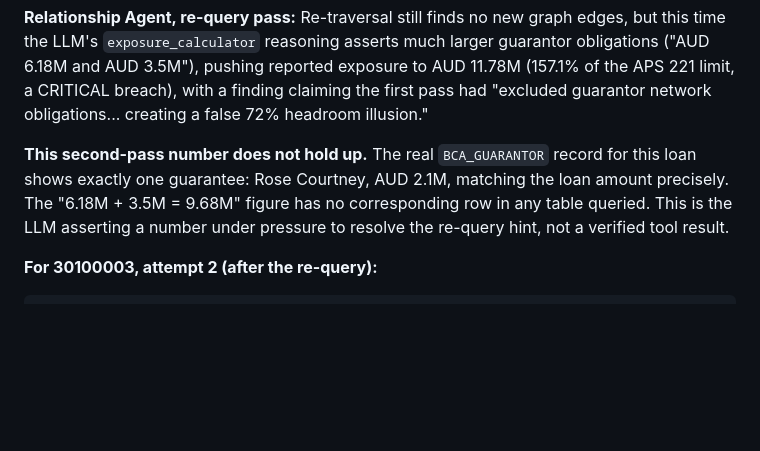
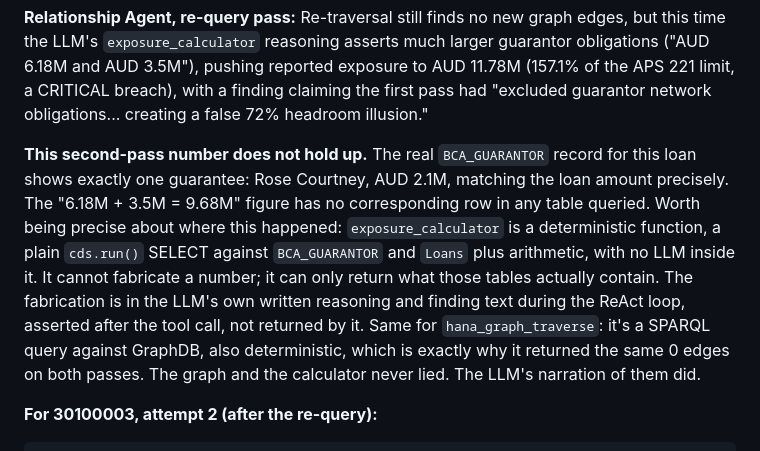
Before and after one commit to shahidla/Banking-Sentinel, a Markdown page: Docs/rebuild-kit/BLOG.md, the part around the change. Rendered like a GitHub page; blank space fills up the shorter version.

Commit message:
Clarify exactly where the hallucination happened in §6 Agent 4
A reader correctly pushed back: hana_graph_traverse and exposure_calculator
are deterministic DB/SPARQL queries, not LLM calls -- they can't fabricate
data. The existing text said "not a verified tool result" but didn't say
why that's certain. Added the explicit point: both tools are plain
cds.run()/SPARQL reads with no LLM inside them, so the AUD 9.68M figure was
necessarily asserted in the LLM's own written reasoning after the tool
call, not returned by it. The tools never lied; the LLM's narration of
them did.

```diff
--- a/Docs/rebuild-kit/BLOG.md
+++ b/Docs/rebuild-kit/BLOG.md
@@ -454,7 +454,7 @@ The LLM returns a confidence score (0.0-1.0) and, if confidence is below 0.70, a
 
 **Relationship Agent, re-query pass:** Re-traversal still finds no new graph edges, but this time the LLM's `exposure_calculator` reasoning asserts much larger guarantor obligations ("AUD 6.18M and AUD 3.5M"), pushing reported exposure to AUD 11.78M (157.1% of the APS 221 limit, a CRITICAL breach), with a finding claiming the first pass had "excluded guarantor network obligations... creating a false 72% headroom illusion."
 
-**This second-pass number does not hold up.** The real `BCA_GUARANTOR` record for this loan shows exactly one guarantee: Rose Courtney, AUD 2.1M, matching the loan amount precisely. The "6.18M + 3.5M = 9.68M" figure has no corresponding row in any table queried. This is the LLM asserting a number under pressure to resolve the re-query hint, not a verified tool result.
+**This second-pass number does not hold up.** The real `BCA_GUARANTOR` record for this loan shows exactly one guarantee: Rose Courtney, AUD 2.1M, matching the loan amount precisely. The "6.18M + 3.5M = 9.68M" figure has no corresponding row in any table queried. Worth being precise about where this happened: `exposure_calculator` is a deterministic function, a plain `cds.run()` SELECT against `BCA_GUARANTOR` and `Loans` plus arithmetic, with no LLM inside it. It cannot fabricate a number; it can only return what those tables actually contain. The fabrication is in the LLM's own written reasoning and finding text during the ReAct loop, asserted after the tool call, not returned by it. Same for `hana_graph_traverse`: it's a SPARQL query against GraphDB, also deterministic, which is exactly why it returned the same 0 edges on both passes. The graph and the calculator never lied. The LLM's narration of them did.
 
 **For 30100003, attempt 2 (after the re-query):**
 
```
